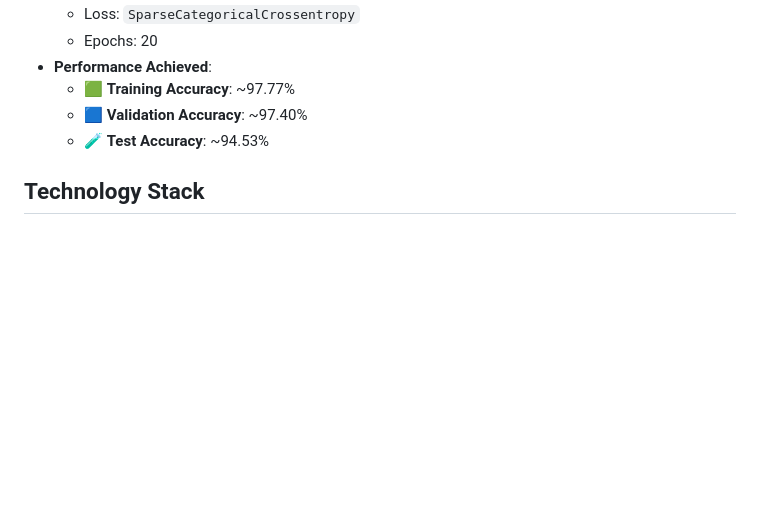
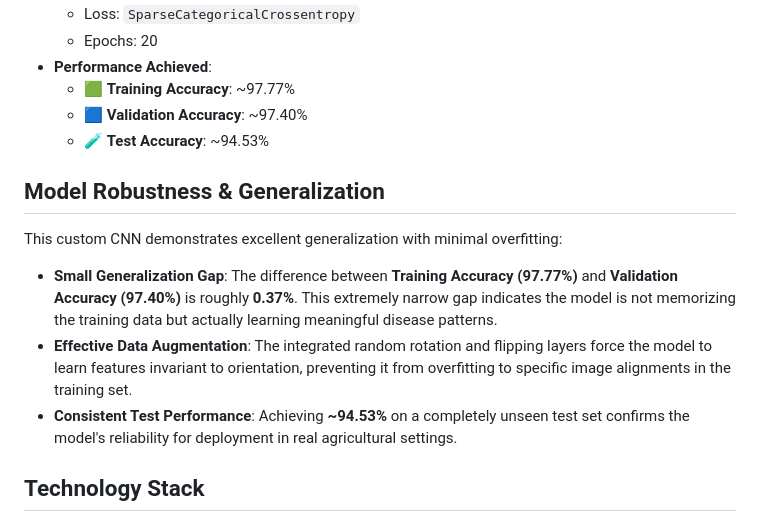
Before and after one commit to sarasithagalagama/PotatoPulse, a Markdown page: README.md, the part around the change. GitHub-like rendering; blank space fills up the shorter version.

Commit message:
Explain model robustness and generalization in README

```diff
--- a/README.md
+++ b/README.md
@@ -42,6 +42,14 @@ The core classification engine is a sequential CNN trained on the PlantVillage d
     *   🟦 **Validation Accuracy**: ~97.40%
     *   🧪 **Test Accuracy**: ~94.53%
 
+## Model Robustness & Generalization
+
+This custom CNN demonstrates excellent generalization with minimal overfitting:
+
+*   **Small Generalization Gap**: The difference between **Training Accuracy (97.77%)** and **Validation Accuracy (97.40%)** is roughly **0.37%**. This extremely narrow gap indicates the model is not memorizing the training data but actually learning meaningful disease patterns.
+*   **Effective Data Augmentation**: The integrated random rotation and flipping layers force the model to learn features invariant to orientation, preventing it from overfitting to specific image alignments in the training set.
+*   **Consistent Test Performance**: Achieving **~94.53%** on a completely unseen test set confirms the model's reliability for deployment in real agricultural settings.
+
 ## Technology Stack
 
 *   **Deep Learning**: TensorFlow, Keras
```
